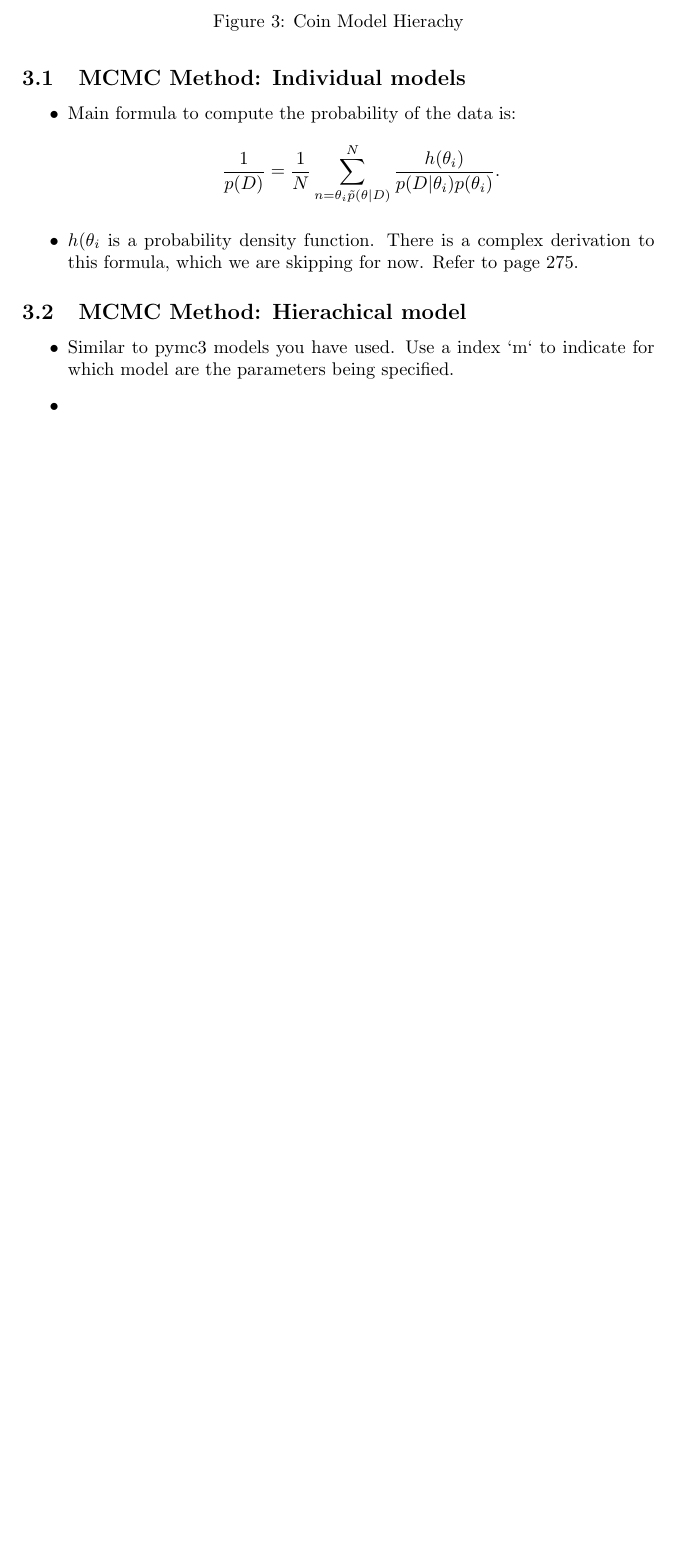
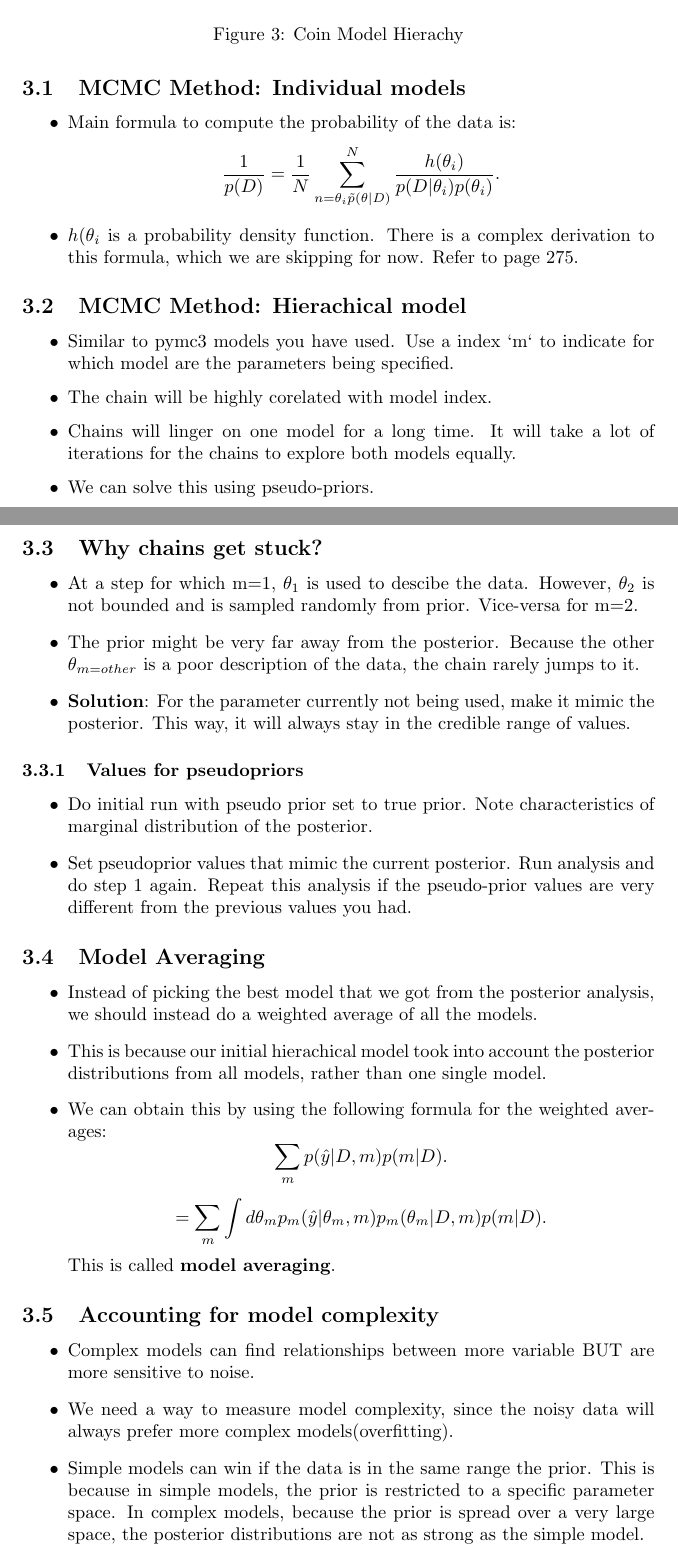
Before and after one commit to goodhamgupta/dbda_python, a LaTeX document (chapter_10/notes.tex): part of page 3 of 3 before the commit and two parts of pages 3 and 4 of 5 after it, the two joined at a grey line, cut so that both start at the same text, the shorter picture padded with empty space. Compiled offline with pdfLaTeX.

Commit message:
Add final notes for chapter 10

```diff
--- a/chapter_10/notes.tex
+++ b/chapter_10/notes.tex
@@ -74,6 +74,38 @@
 \subsection{MCMC Method: Hierachical model}
 \begin{itemize}
     \item Similar to pymc3 models you have used. Use a index `m` to indicate for which model are the parameters being specified.
-    \item
+    \item The chain will be highly corelated with model index.
+    \item Chains will linger on one model for a long time. It will take a lot of iterations for the chains to explore both models equally.
+    \item We can solve this using pseudo-priors.
 \end{itemize}
 
+\subsection{Why chains get stuck?}
+\begin{itemize}
+    \item At a step for which m=1, $\theta_{1}$ is used to descibe the data. However, $\theta_{2}$ is not bounded and is sampled randomly from prior. Vice-versa for m=2.
+    \item The prior might be very far away from the posterior. Because the other $\theta_{m = other}$ is a poor description of the data, the chain rarely jumps to it.
+    \item \textbf{Solution}: For the parameter currently not being used, make it mimic the posterior. This way, it will always stay in the credible range of values.
+\end{itemize}
+\subsubsection{Values for pseudopriors}
+\begin{itemize}
+    \item Do initial run with pseudo prior set to true prior. Note characteristics of marginal distribution of the posterior.
+    \item Set pseudoprior values that mimic the current posterior. Run analysis and do step 1 again. Repeat this analysis if the pseudo-prior values are very different from the previous values you had.
+\end{itemize}
+\subsection{Model Averaging}
+\begin{itemize}
+    \item Instead of picking the best model that we got from the posterior analysis, we should instead do a weighted average of all the models.
+    \item This is because our initial hierachical model took into account the posterior distributions from all models, rather than one single model.
+    \item We can obtain this by using the following formula for the weighted averages:
+    \[
+        \sum_{m} p(\hat{y}|D, m) p(m | D)
+    .\]
+    \[
+        = \sum_{m} \int d \theta_{m}p_{m}(\hat{y}|\theta_{m}, m)p_{m}(\theta_{m}|D, m) p(m|D)
+    .\]
+    This is called \textbf{model averaging}.
+\end{itemize}
+\subsection{Accounting for model complexity}
+\begin{itemize}
+    \item Complex models can find relationships between more variable BUT are more sensitive to noise.
+    \item We need a way to measure model complexity, since the noisy data will always prefer more complex models(overfitting).
+    \item Simple models can win if the data is in the same range the prior. This is because in simple models, the prior is restricted to a specific parameter space. In complex models, because the prior is spread over a very large space, the posterior distributions are not as strong as the simple model.
+\end{itemize}
```
Also changed, not shown: chapter_9/notes.tex (+5 -0 lines), chapter_10/notes.pdf, chapter_9/notes.pdf, chapter_10/notes.tex (18 more changed lines), 3 other files.
